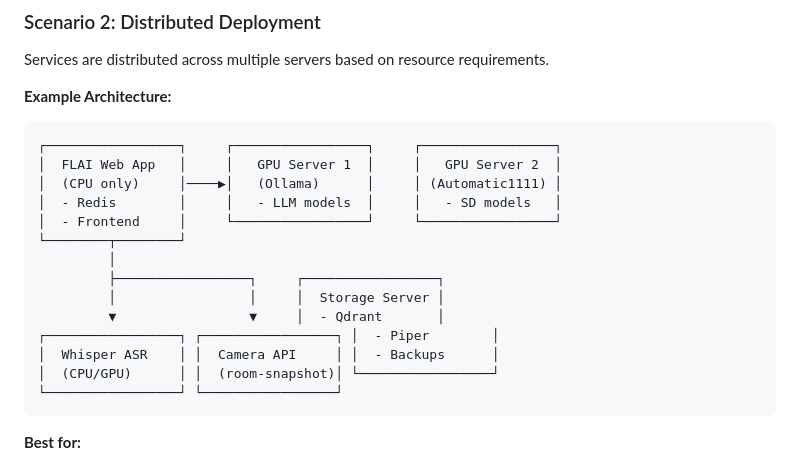
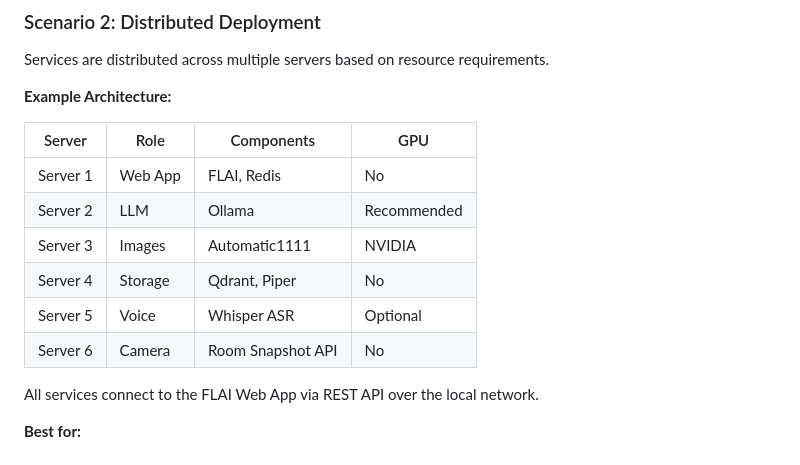
Before and after one commit to barval/flai, a Markdown page: services/README.md, the part around the change. Drawn GitHub-style.

Commit message:
Fix services/README.md

````diff
--- a/services/README.md
+++ b/services/README.md
@@ -32,22 +32,16 @@ Services are distributed across multiple servers based on resource requirements.
 
 **Example Architecture:**
 
-```
-┌─────────────────┐     ┌─────────────────┐     ┌─────────────────┐
-│  FLAI Web App   │     │   GPU Server 1  │     │   GPU Server 2  │
-│  (CPU only)     │────▶│   (Ollama)      │     │ (Automatic1111) │
-│  - Redis        │     │   - LLM models  │     │   - SD models   │
-│  - Frontend     │     └─────────────────┘     └─────────────────┘
-└────────┬────────┘
-         │
-         ├─────────────────┐     ┌─────────────────┐
-         │                 │     │  Storage Server │
-         ▼                 ▼     │  - Qdrant       │
-┌─────────────────┐ ┌─────────────────┐ │  - Piper        │
-│  Whisper ASR    │ │  Camera API     │ │  - Backups      │
-│  (CPU/GPU)      │ │  (room-snapshot)│ └─────────────────┘
-└─────────────────┘ └─────────────────┘
-```
+| Server | Role | Components | GPU |
+|--------|------|-----------|-----|
+| Server 1 | Web App | FLAI, Redis | No |
+| Server 2 | LLM | Ollama | Recommended |
+| Server 3 | Images | Automatic1111 | NVIDIA |
+| Server 4 | Storage | Qdrant, Piper | No |
+| Server 5 | Voice | Whisper ASR | Optional |
+| Server 6 | Camera | Room Snapshot API | No |
+
+All services connect to the FLAI Web App via REST API over the local network.
 
 **Best for:**
 - Production deployments
````
